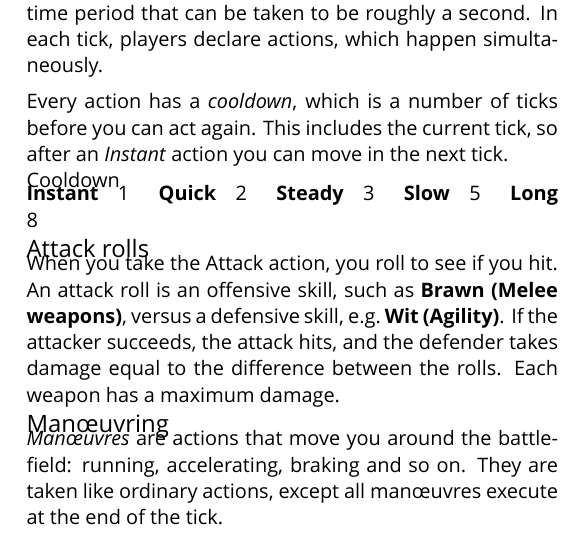
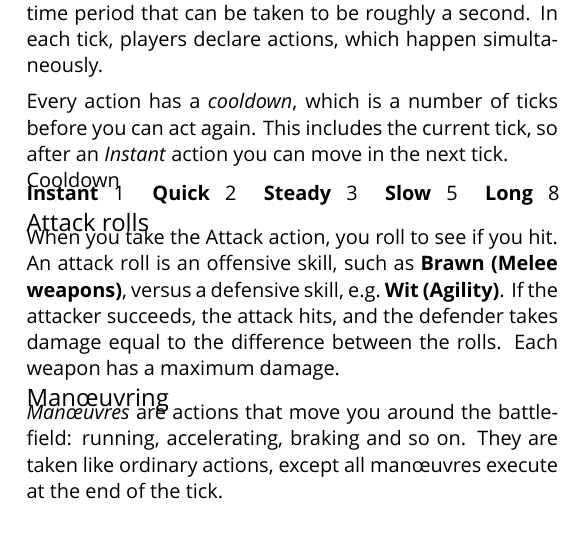
Before and after one commit to apaleslimghost/Outback, a LaTeX document (cheatsheet.tex, which reads sections/combat/ticks.tex): part of one column of page 1 of 3, cut so that both start at the same text. Compiled offline with XeLaTeX; a missing font is replaced by an installed copy or a similar font.

Commit message:
stretchy

```diff
--- a/sections/combat/ticks.tex
+++ b/sections/combat/ticks.tex
@@ -5,9 +5,9 @@ Time in combat is broken down into \emph{ticks}, an abstract time period that ca
 Every action has a \emph{cooldown}, which is a number of ticks before you can act again. This includes the current tick, so after an \emph{Instant} action you can move in the next tick.
 
 \begin{abstractsection}{Cooldown}
-  \textbf{Instant} \enspace 1 \quad
-  \textbf{Quick}   \enspace 2 \quad
-  \textbf{Steady}  \enspace 3 \quad
-  \textbf{Slow}    \enspace 5 \quad
-  \textbf{Long}    \enspace 8
+  \textbf{Instant} \enspace 1 \hfill
+  \textbf{Quick}   \enspace 2 \hfill
+  \textbf{Steady}  \enspace 3 \hfill
+  \textbf{Slow}    \enspace 5 \hfill
+  \textbf{Long}    \enspace 8 \hspace*{-5ex} % for some reason
 \end{abstractsection}
```
